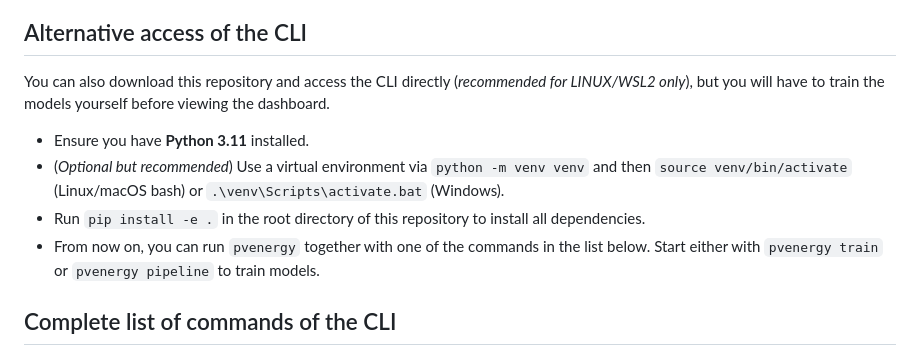
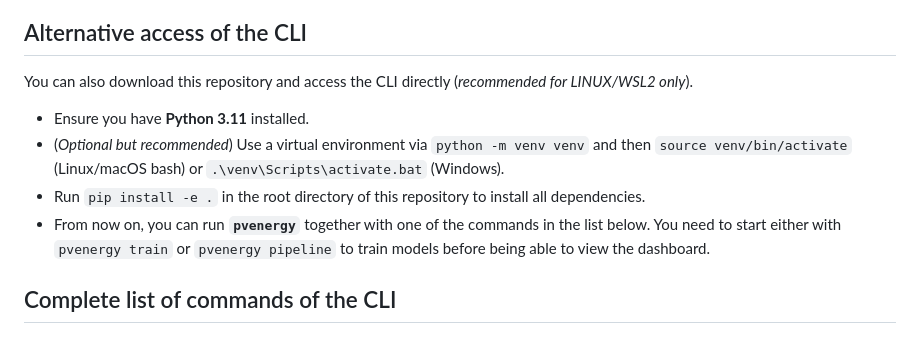
Before and after one commit to MSchwald/pvenergy, a Markdown page: README.md, the part around the change. GitHub-like rendering.

Commit message:
Adapt to new workflow

```diff
--- a/README.md
+++ b/README.md
@@ -20,11 +20,11 @@ docker compose exec app pvenergy train --features <feature1 feature2 ...>
 with a custom list of feature names separated by spaces. View the entire list of implemented features via the `train --help` function and check out the *Feature Database* section of the dashboard for explanations on their definitions.
 
 ## Alternative access of the CLI
-You can also download this repository and access the CLI directly (*recommended for LINUX/WSL2 only*), but you will have to train the models yourself before viewing the dashboard.
+You can also download this repository and access the CLI directly (*recommended for LINUX/WSL2 only*).
 * Ensure you have **Python 3.11** installed.
 * (*Optional but recommended*) Use a virtual environment via `python -m venv venv` and then `source venv/bin/activate` (Linux/macOS bash) or `.\venv\Scripts\activate.bat` (Windows).
 * Run `pip install -e .` in the root directory of this repository to install all dependencies.
-* From now on, you can run `pvenergy` together with one of the commands in the list below. Start either with `pvenergy train` or `pvenergy pipeline` to train models.
+* From now on, you can run **`pvenergy`** together with one of the commands in the list below. You need to start either with `pvenergy train` or `pvenergy pipeline` to train models before being able to view the dashboard.
 
 ## Complete list of commands of the CLI
 * **`runserver`**: Opens the dashboard using Django's default development server to analyze the trained models in `data/models`; if further arguments get provided, they get directly passed to Django. Django's `runserver` is just for a convenient local presentation of a Django project before eventually deploying it on a public web server.
```
